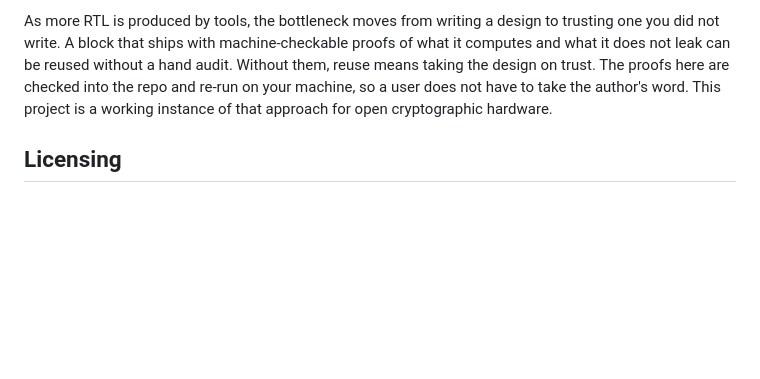
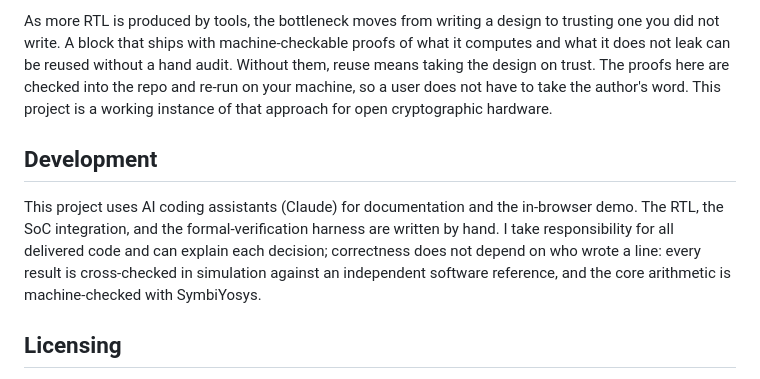
Before and after one commit to cong-or/blindsig-accel, a Markdown page: README.md, the part around the change. Drawn GitHub-style; blank space fills up the shorter version.

Commit message:
README: add a Development note on GenAI use
AI is used for the documentation and the in-browser demo; the RTL, SoC
integration, and formal-verification harness are written by hand. Correctness
is cross-checked against a software reference and machine-checked with
SymbiYosys regardless. Broad public disclosure of GenAI use.

```diff
--- a/README.md
+++ b/README.md
@@ -98,6 +98,14 @@ be reused without a hand audit. Without them, reuse means taking the design on t
 checked into the repo and re-run on your machine, so a user does not have to take the author's word. This
 project is a working instance of that approach for open cryptographic hardware.
 
+## Development
+
+This project uses AI coding assistants (Claude) for documentation and the in-browser demo. The RTL, the
+SoC integration, and the formal-verification harness are written by hand. I take responsibility for all
+delivered code and can explain each decision; correctness does not depend on who wrote a line: every
+result is cross-checked in simulation against an independent software reference, and the core arithmetic
+is machine-checked with SymbiYosys.
+
 ## Licensing
 
 - **Hardware** — Verilog RTL, under [CERN-OHL-P-2.0](blindsig-rtl/LICENSE).
```
